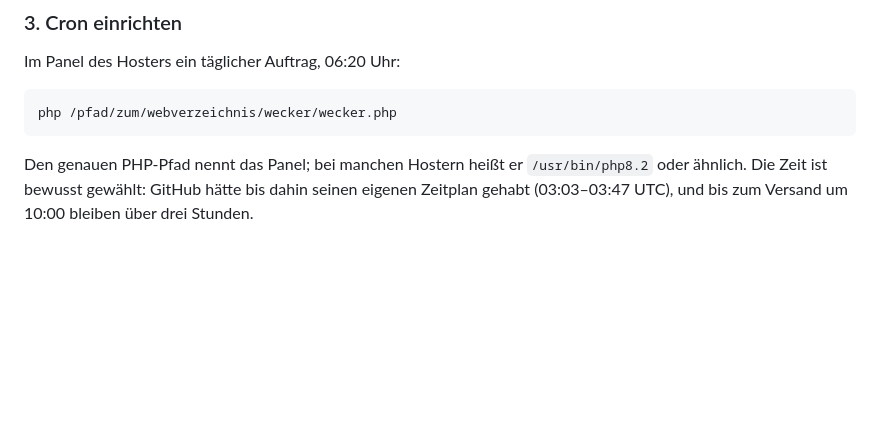
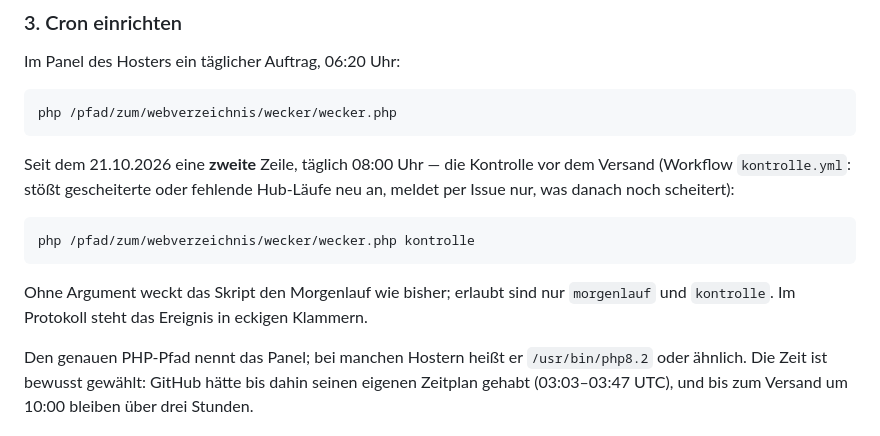
Before and after one commit to mvf-portal/knowledge-hubs, a Markdown page: mvf-server/LIESMICH.md, the part around the change. GitHub-like rendering; blank space fills up the shorter version.

Commit message:
LIESMICH Wecker: zweite Cron-Zeile kontrolle um 08:00
Co-Authored-By: Claude Opus 5.5 <noreply@anthropic.com>

````diff
--- a/mvf-server/LIESMICH.md
+++ b/mvf-server/LIESMICH.md
@@ -87,6 +87,18 @@ Im Panel des Hosters ein täglicher Auftrag, 06:20 Uhr:
 php /pfad/zum/webverzeichnis/wecker/wecker.php
 ```
 
+Seit dem 21.10.2026 eine **zweite** Zeile, täglich 08:00 Uhr — die Kontrolle
+vor dem Versand (Workflow `kontrolle.yml`: stößt gescheiterte oder fehlende
+Hub-Läufe neu an, meldet per Issue nur, was danach noch scheitert):
+
+```
+php /pfad/zum/webverzeichnis/wecker/wecker.php kontrolle
+```
+
+Ohne Argument weckt das Skript den Morgenlauf wie bisher; erlaubt sind nur
+`morgenlauf` und `kontrolle`. Im Protokoll steht das Ereignis in eckigen
+Klammern.
+
 Den genauen PHP-Pfad nennt das Panel; bei manchen Hostern heißt er
 `/usr/bin/php8.2` oder ähnlich. Die Zeit ist bewusst gewählt: GitHub hätte bis
 dahin seinen eigenen Zeitplan gehabt (03:03–03:47 UTC), und bis zum Versand um
````
